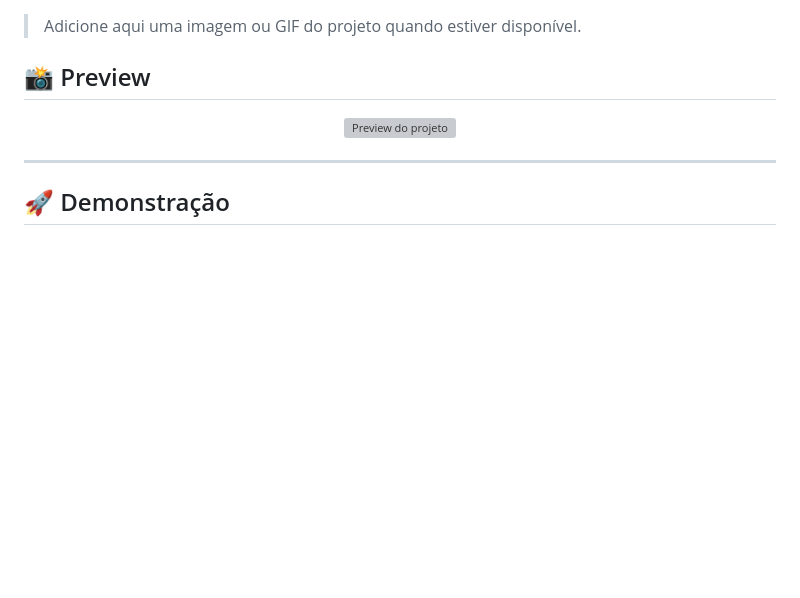
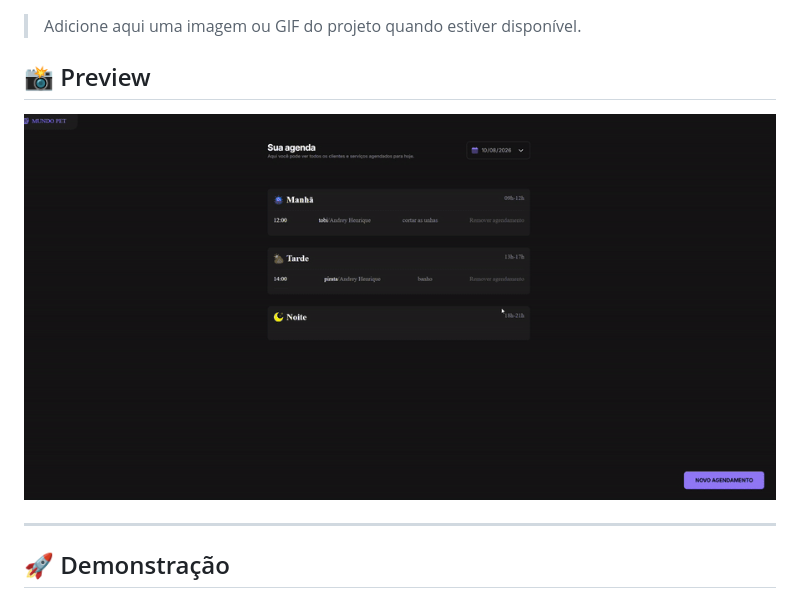
Before and after one commit to RuanVCLima/desafio-agendamento-petshop, a Markdown page: README.md, the part around the change. Rendered like a GitHub page; blank space fills up the shorter version; grey boxes are pictures that could not be loaded.

Commit message:
Update image path in README for project preview

```diff
--- a/README.md
+++ b/README.md
@@ -14,7 +14,7 @@ O projeto foi desenvolvido como parte de um desafio prático para aplicar concei
 
 <div align="center">
 
-![Preview do projeto](./docs/assets/preview.gif)
+![Preview do projeto](./docs/src/assets/preview.gif)
 
 </div>
 
```
